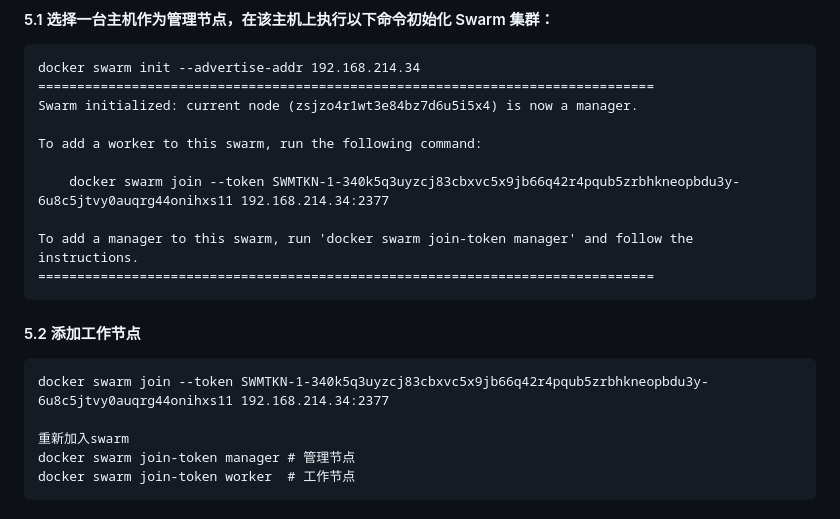
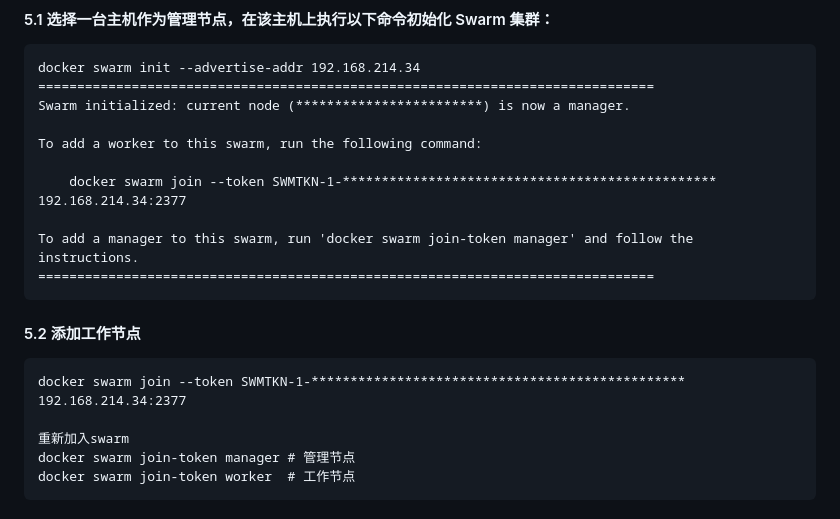
Before and after one commit to testpoo/PyBlog, a Markdown page: content/安装docker-swarm.md, the part around the change. GitHub-like rendering.

Commit message:
去掉涉密

````diff
--- a/content/安装docker-swarm.md
+++ b/content/安装docker-swarm.md
@@ -38,11 +38,11 @@ apt install docker-ce docker-ce-cli containerd.io -y
 ```
 docker swarm init --advertise-addr 192.168.214.34
 ===============================================================================
-Swarm initialized: current node (zsjzo4r1wt3e84bz7d6u5i5x4) is now a manager.
+Swarm initialized: current node (************************) is now a manager.
 
 To add a worker to this swarm, run the following command:
 
-    docker swarm join --token SWMTKN-1-340k5q3uyzcj83cbxvc5x9jb66q42r4pqub5zrbhkneopbdu3y-6u8c5jtvy0auqrg44onihxs11 192.168.214.34:2377
+    docker swarm join --token SWMTKN-1-************************************************ 192.168.214.34:2377
 
 To add a manager to this swarm, run 'docker swarm join-token manager' and follow the instructions.
 ===============================================================================
@@ -51,7 +51,7 @@ To add a manager to this swarm, run 'docker swarm join-token manager' and follow
 #### 5.2 添加工作节点
 
 ```
-docker swarm join --token SWMTKN-1-340k5q3uyzcj83cbxvc5x9jb66q42r4pqub5zrbhkneopbdu3y-6u8c5jtvy0auqrg44onihxs11 192.168.214.34:2377
+docker swarm join --token SWMTKN-1-************************************************ 192.168.214.34:2377
 
 重新加入swarm
 docker swarm join-token manager # 管理节点
````
